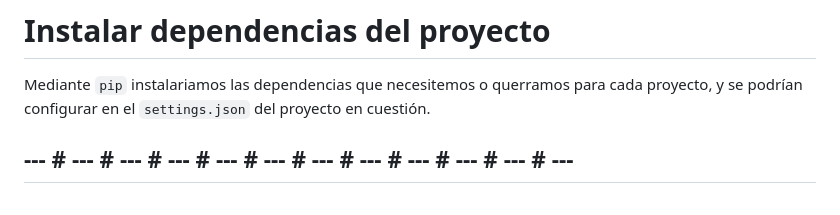
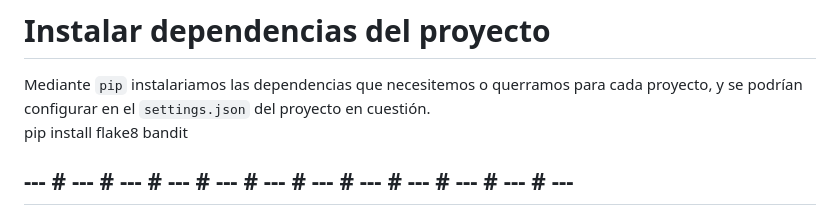
Before and after one commit to okcee/proyectos2025, a Markdown page: Documents/_IniciandoWorkspace+Repo.md, the part around the change. Drawn GitHub-style.

Commit message:
d130425 .4

```diff
--- a/Documents/_IniciandoWorkspace+Repo.md
+++ b/Documents/_IniciandoWorkspace+Repo.md
@@ -382,6 +382,7 @@ Ventajas de la configuración propuesta a continuación:
 # Instalar dependencias del proyecto
 
 Mediante `pip` instalariamos las dependencias que necesitemos o querramos para cada proyecto, y se podrían configurar en el `settings.json` del proyecto en cuestión.
+pip install flake8 bandit
 
 ## --- # --- # --- # --- # --- # --- # --- # --- # --- # --- # --- # --- #
 
```
